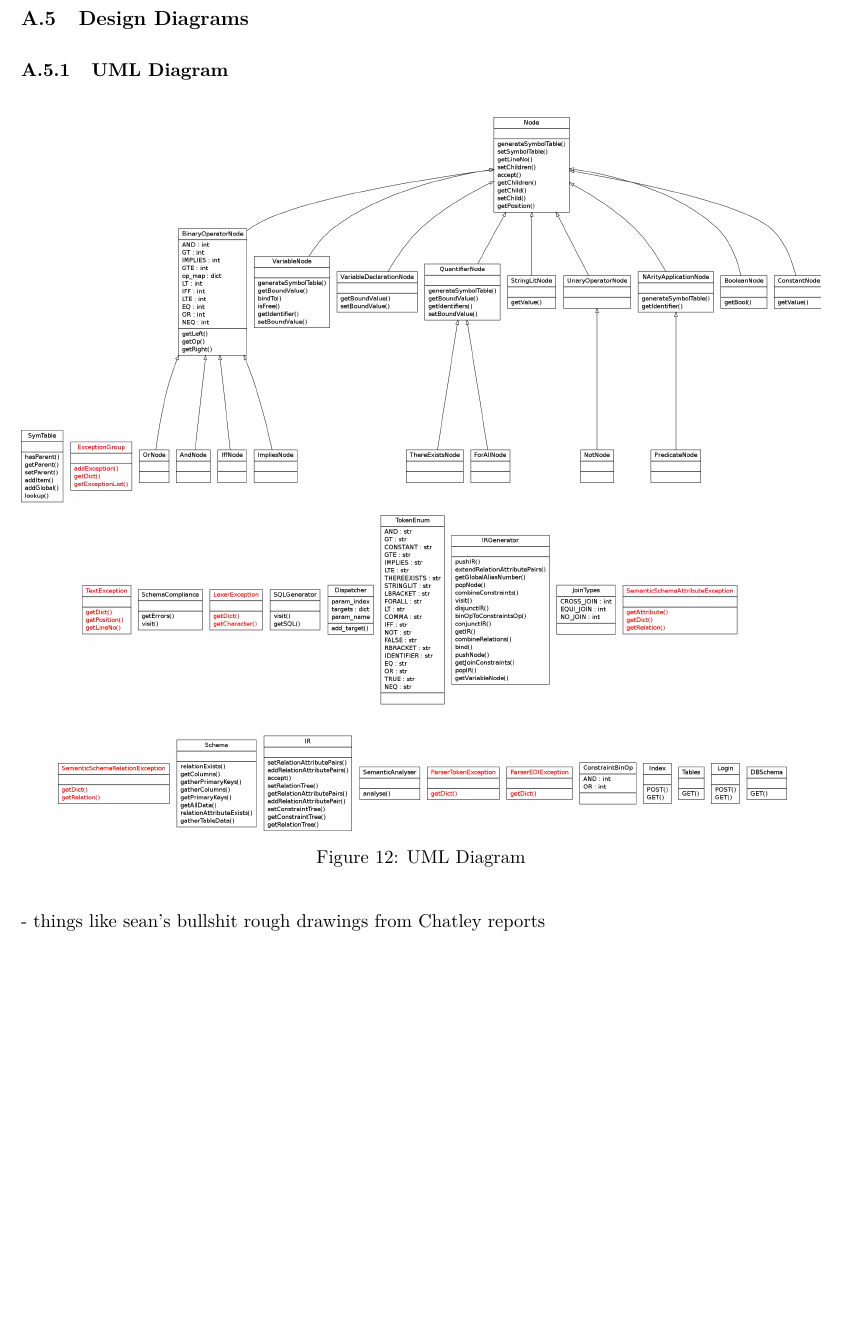
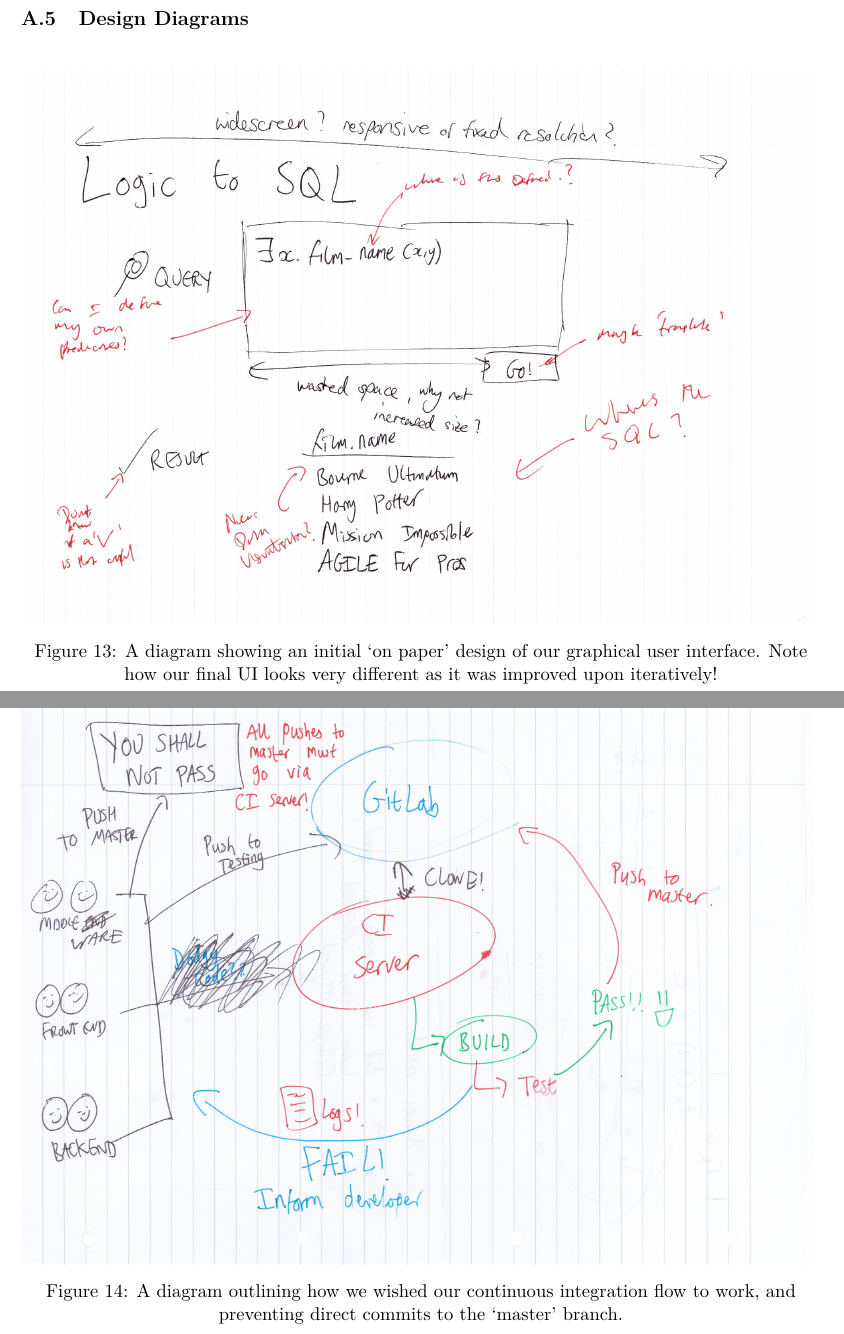
Before and after one commit to Tedworthy/ATLAST, a LaTeX document (report/report.tex): part of page 50 of 52 before the commit and two parts of pages 51 and 52 of 54 after it, the two joined at a grey line, cut so that both start at the same text, the shorter picture padded with empty space. Compiled offline with pdfLaTeX.

Commit message:
Finished appendix.

```diff
--- a/report/report.tex
+++ b/report/report.tex
@@ -2302,12 +2303,17 @@
 
   \subsection{Design Diagrams}
-    \subsubsection{UML Diagram}
     \begin{figure}[H]
-        \includegraphics[width=1.0\textwidth]{images/umlisloveley.png}
-        \caption{UML Diagram}
-      \end{figure}
-
-  - things like sean's bullshit rough drawings from Chatley reports
+      \includegraphics[width=1.0\textwidth]{images/ui_design.jpg}
+      \caption{A diagram showing an initial `on paper' design of our graphical
+        user interface. Note how our final UI looks very different as it was
+      improved upon iteratively!}
+    \end{figure}
+
+    \begin{figure}[H]
+      \includegraphics[width=1.0\textwidth]{images/ci_flow.jpg}
+      \caption{A diagram outlining how we wished our continuous integration
+      flow to work, and preventing direct commits to the `master' branch.}
+    \end{figure}
 
   \subsection{Statistics}
 
```
Also changed, not shown: report/images/ci_flow.jpg (added), report/images/ui_design.jpg (added), report/report.tex (11 more changed lines).
